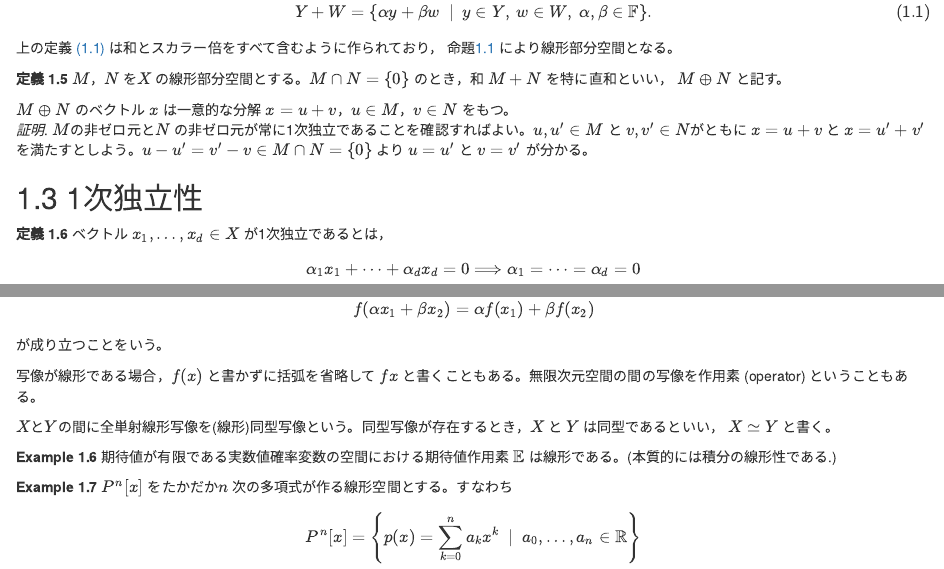
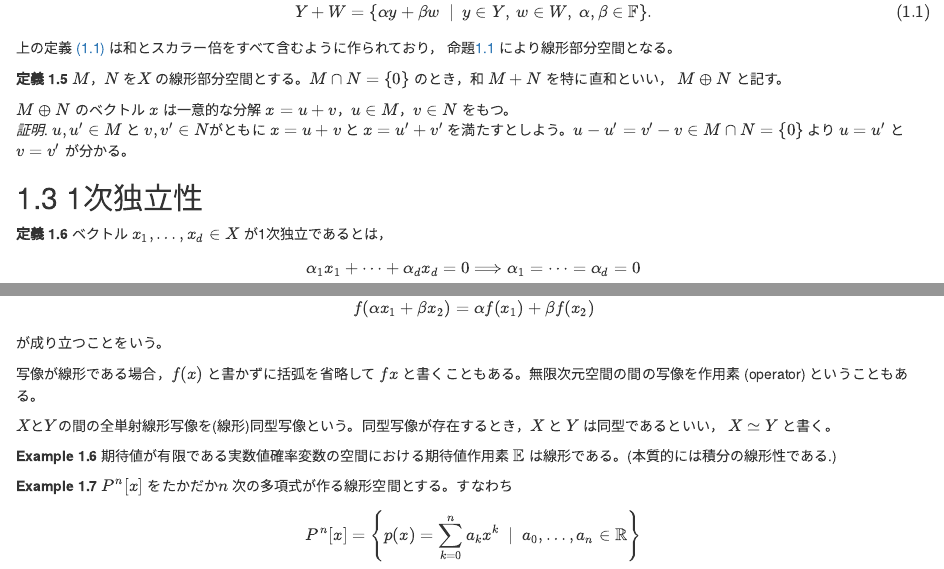
Before and after one commit to kenjisato/led, an R Markdown document (05-linear_space.Rmd): the page in a window 1100 px wide, from 1920 px down, and a second part further down, joined at a grey line. Rendered offline with R 4.5, knitr and Pandoc, with nearby package versions; drawn as R Markdown's standard HTML page in place of the format the file asks for.

Commit message:
Fix minor issues.

````diff
--- a/05-linear_space.Rmd
+++ b/05-linear_space.Rmd
@@ -174,7 +174,7 @@ $M \oplus N$ のベクトル $x$ は一意的な分解 $x = u + v$，$u\in M$，
 ```
 
 ```{proof}
-$M$の非ゼロ元と$N$ の非ゼロ元が常に1次独立であることを確認すればよい。$u,u'\in M$ と
+$u,u'\in M$ と
 $v,v'\in N$がともに $x=u+v$ と $x=u'+v'$ を満たすとしよう。$u-u'=v'-v\in M\cap N=\{0\}$
 より $u=u'$ と $v=v'$ が分かる。
 ```
@@ -392,7 +392,7 @@ $$
 写像が線形である場合，$f(x)$ と書かずに括弧を省略して $fx$ と書くこともある。無限次元空間の間の写像を作用素 (operator)
 ということもある。
 
-$X$と$Y$の間に全単射線形写像を(線形)同型写像という。同型写像が存在するとき，$X$ と $Y$ は同型であるといい，
+$X$と$Y$の間の全単射線形写像を(線形)同型写像という。同型写像が存在するとき，$X$ と $Y$ は同型であるといい，
 $X\simeq Y$ と書く。
 ```{example}
 期待値が有限である実数値確率変数の空間における期待値作用素 $\mathbb{E}$ は線形である。(本質的には積分の線形性である.)
````
Also changed, not shown: 10-blanchardkahn.Rmd (+1 -1 lines).
